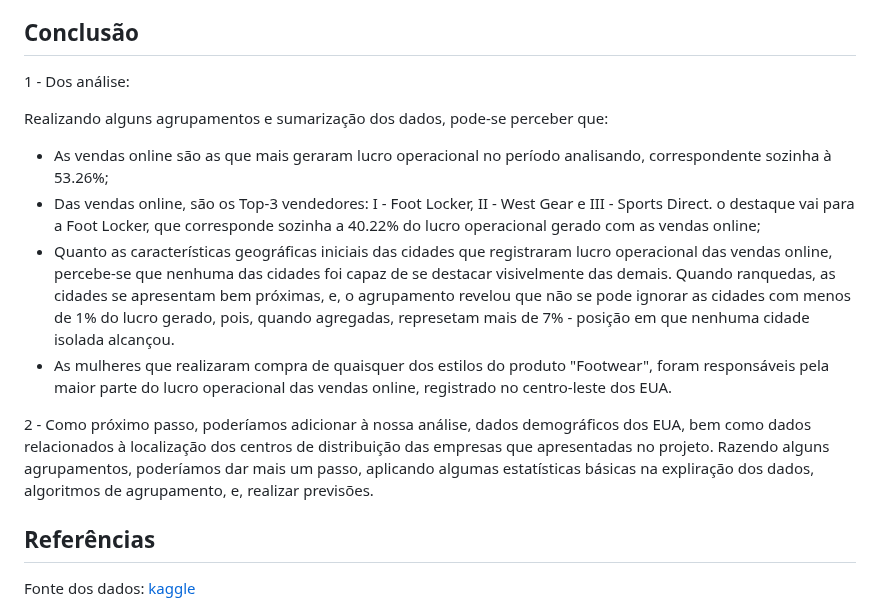
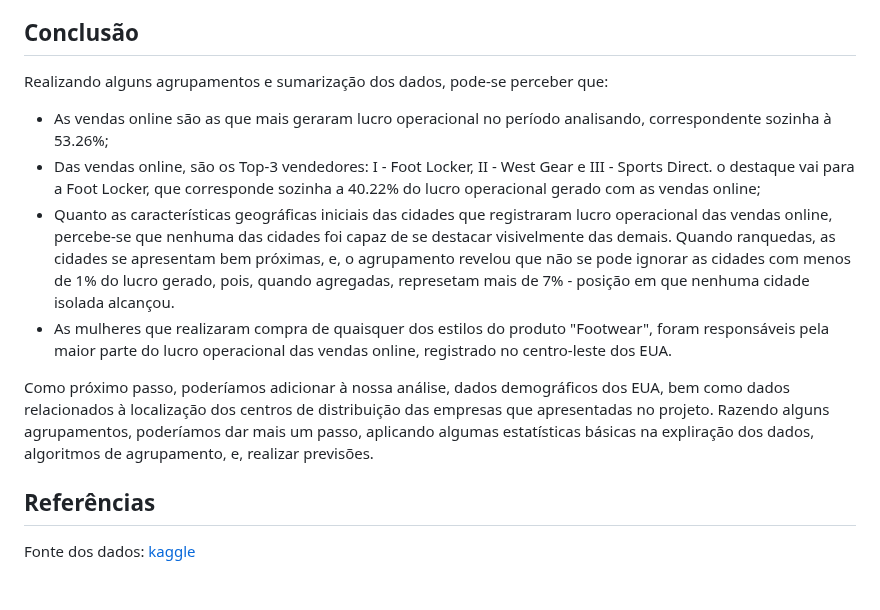
Before and after one commit to Fagner608/adidas_sales_analytics, a Markdown page: README.md, the part around the change. GitHub-like rendering; blank space fills up the shorter version.

```diff
--- a/README.md
+++ b/README.md
@@ -59,8 +59,6 @@ Ainda, foram observadas mais características das vendas:
 
 ## Conclusão
 
-1 - Dos análise:
-
 Realizando alguns agrupamentos e sumarização dos dados, pode-se perceber que:
 
  - As vendas online são as que mais geraram lucro operacional no período analisando, correspondente sozinha à 53.26%;
@@ -68,7 +66,8 @@ Realizando alguns agrupamentos e sumarização dos dados, pode-se perceber que:
  - Quanto as características geográficas iniciais das cidades que registraram lucro operacional das vendas online, percebe-se que nenhuma das cidades foi capaz de se destacar visivelmente das demais. Quando ranquedas, as cidades se apresentam bem próximas, e, o agrupamento revelou que não se pode ignorar as cidades com menos de 1% do lucro gerado, pois, quando agregadas, represetam mais de 7% - posição em que nenhuma cidade isolada alcançou.
  - As mulheres que realizaram compra de quaisquer dos estilos do produto "Footwear", foram responsáveis pela maior parte do lucro operacional das vendas online, registrado no centro-leste dos EUA.
 
-2 - Como próximo passo, poderíamos adicionar à nossa análise, dados demográficos dos EUA, bem como dados relacionados à localização dos centros de distribuição das empresas que apresentadas no projeto. Razendo alguns agrupamentos, poderíamos dar mais um passo, aplicando algumas estatísticas básicas na expliração dos dados, algoritmos de agrupamento, e, realizar previsões.
+
+Como próximo passo, poderíamos adicionar à nossa análise, dados demográficos dos EUA, bem como dados relacionados à localização dos centros de distribuição das empresas que apresentadas no projeto. Razendo alguns agrupamentos, poderíamos dar mais um passo, aplicando algumas estatísticas básicas na expliração dos dados, algoritmos de agrupamento, e, realizar previsões.
 
 
 ## Referências
```
